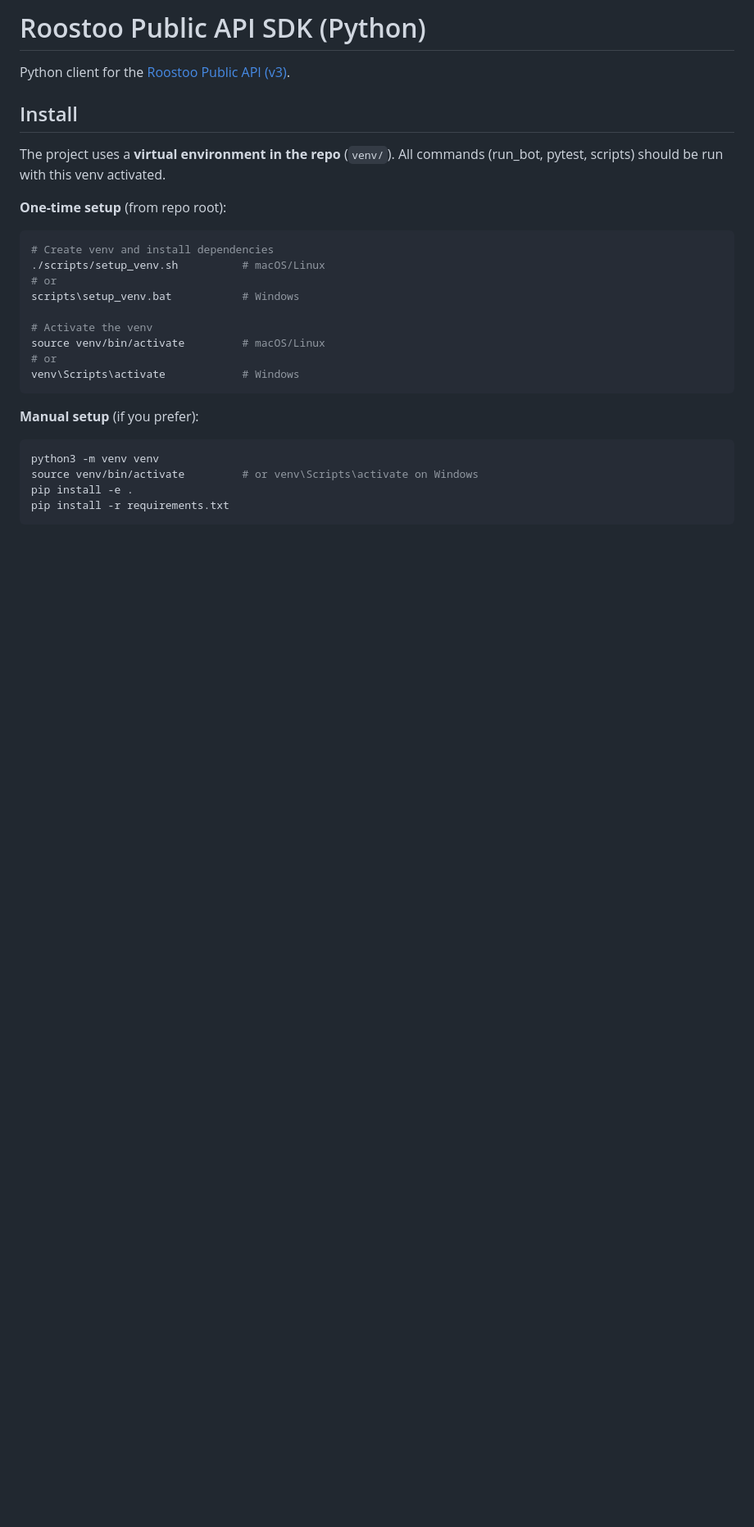
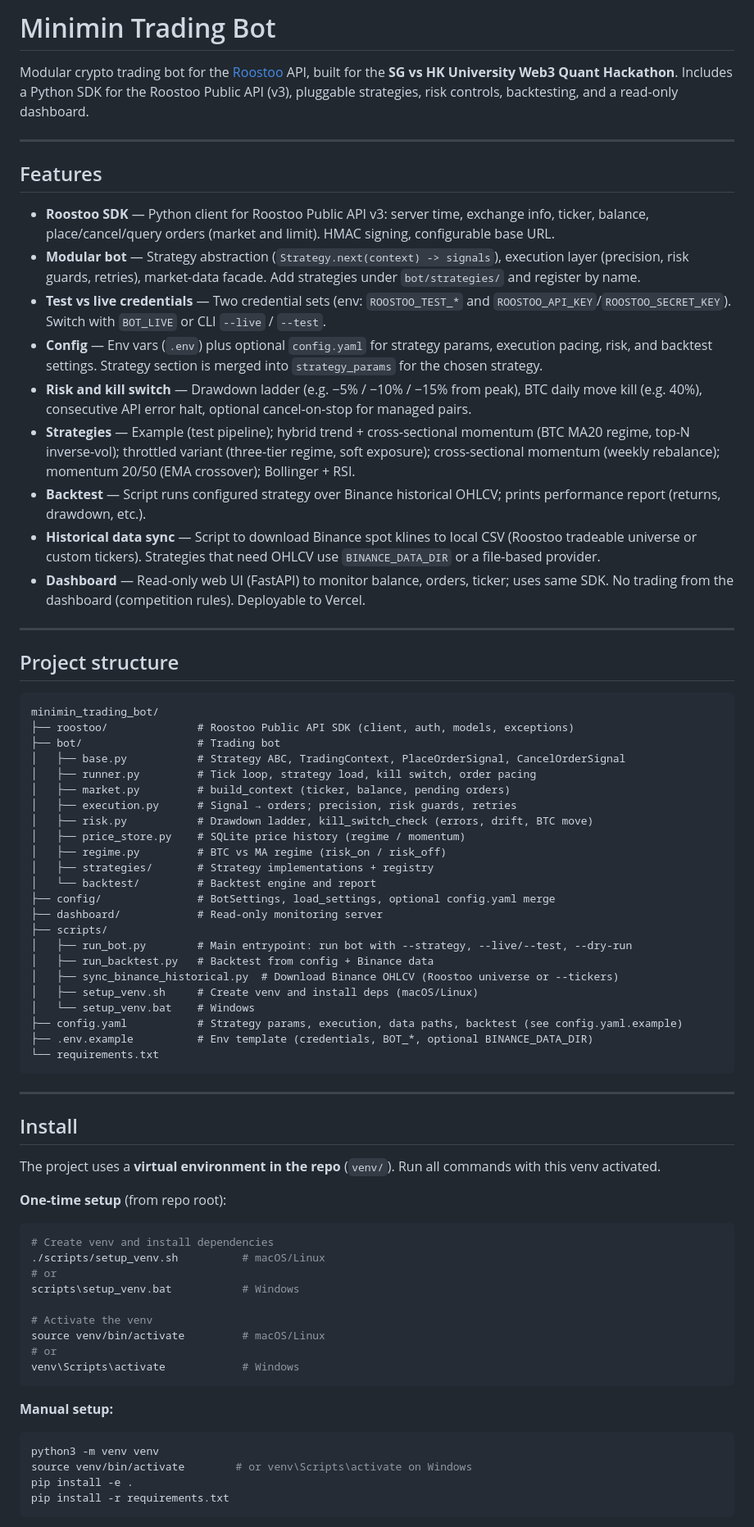
Before and after one commit to saplingonfire/minimin_trading_bot, a Markdown page: README.md, the part around one of its changes. Shown at 82% size. Rendered like a GitHub page; blank space fills up the shorter version.

````diff
--- a/README.md
+++ b/README.md
@@ -1,10 +1,56 @@
-# Roostoo Public API SDK (Python)
+# Minimin Trading Bot
 
-Python client for the [Roostoo Public API (v3)](https://github.com/roostoo/Roostoo-API-Documents).
+Modular crypto trading bot for the [Roostoo](https://github.com/roostoo/Roostoo-API-Documents) API, built for the **SG vs HK University Web3 Quant Hackathon**. Includes a Python SDK for the Roostoo Public API (v3), pluggable strategies, risk controls, backtesting, and a read-only dashboard.
+
+---
+
+## Features
+
+- **Roostoo SDK** — Python client for Roostoo Public API v3: server time, exchange info, ticker, balance, place/cancel/query orders (market and limit). HMAC signing, configurable base URL.
+- **Modular bot** — Strategy abstraction (`Strategy.next(context) -> signals`), execution layer (precision, risk guards, retries), market-data facade. Add strategies under `bot/strategies/` and register by name.
+- **Test vs live credentials** — Two credential sets (env: `ROOSTOO_TEST_*` and `ROOSTOO_API_KEY`/`ROOSTOO_SECRET_KEY`). Switch with `BOT_LIVE` or CLI `--live` / `--test`.
+- **Config** — Env vars (`.env`) plus optional `config.yaml` for strategy params, execution pacing, risk, and backtest settings. Strategy section is merged into `strategy_params` for the chosen strategy.
+- **Risk and kill switch** — Drawdown ladder (e.g. −5% / −10% / −15% from peak), BTC daily move kill (e.g. 40%), consecutive API error halt, optional cancel-on-stop for managed pairs.
+- **Strategies** — Example (test pipeline); hybrid trend + cross-sectional momentum (BTC MA20 regime, top-N inverse-vol); throttled variant (three-tier regime, soft exposure); cross-sectional momentum (weekly rebalance); momentum 20/50 (EMA crossover); Bollinger + RSI.
+- **Backtest** — Script runs configured strategy over Binance historical OHLCV; prints performance report (returns, drawdown, etc.).
+- **Historical data sync** — Script to download Binance spot klines to local CSV (Roostoo tradeable universe or custom tickers). Strategies that need OHLCV use `BINANCE_DATA_DIR` or a file-based provider.
+- **Dashboard** — Read-only web UI (FastAPI) to monitor balance, orders, ticker; uses same SDK. No trading from the dashboard (competition rules). Deployable to Vercel.
+
+---
+
+## Project structure
+
+```
+minimin_trading_bot/
+├── roostoo/              # Roostoo Public API SDK (client, auth, models, exceptions)
+├── bot/                  # Trading bot
+│   ├── base.py           # Strategy ABC, TradingContext, PlaceOrderSignal, CancelOrderSignal
+│   ├── runner.py         # Tick loop, strategy load, kill switch, order pacing
+│   ├── market.py         # build_context (ticker, balance, pending orders)
+│   ├── execution.py      # Signal → orders; precision, risk guards, retries
+│   ├── risk.py           # Drawdown ladder, kill_switch_check (errors, drift, BTC move)
+│   ├── price_store.py    # SQLite price history (regime / momentum)
+│   ├── regime.py         # BTC vs MA regime (risk_on / risk_off)
+│   ├── strategies/       # Strategy implementations + registry
+│   └── backtest/         # Backtest engine and report
+├── config/               # BotSettings, load_settings, optional config.yaml merge
+├── dashboard/            # Read-only monitoring server
+├── scripts/
+│   ├── run_bot.py        # Main entrypoint: run bot with --strategy, --live/--test, --dry-run
+│   ├── run_backtest.py   # Backtest from config + Binance data
+│   ├── sync_binance_historical.py  # Download Binance OHLCV (Roostoo universe or --tickers)
+│   ├── setup_venv.sh     # Create venv and install deps (macOS/Linux)
+│   └── setup_venv.bat    # Windows
+├── config.yaml           # Strategy params, execution, data paths, backtest (see config.yaml.example)
+├── .env.example          # Env template (credentials, BOT_*, optional BINANCE_DATA_DIR)
+└── requirements.txt
+```
+
+---
 
 ## Install
 
-The project uses a **virtual environment in the repo** (`venv/`). All commands (run_bot, pytest, scripts) should be run with this venv activated.
+The project uses a **virtual environment in the repo** (`venv/`). Run all commands with this venv activated.
 
 **One-time setup** (from repo root):
 
@@ -20,11 +66,11 @@ source venv/bin/activate         # macOS/Linux
 venv\Scripts\activate            # Windows
 ```
 
-**Manual setup** (if you prefer):
+**Manual setup:**
 
 ```bash
 python3 -m venv venv
-source venv/bin/activate         # or venv\Scripts\activate on Windows
+source venv/bin/activate        # or venv\Scripts\activate on Windows
 pip install -e .
 pip install -r requirements.txt
 ```
````
Also changed, not shown: other parts of README.md (+158 -97 lines).
